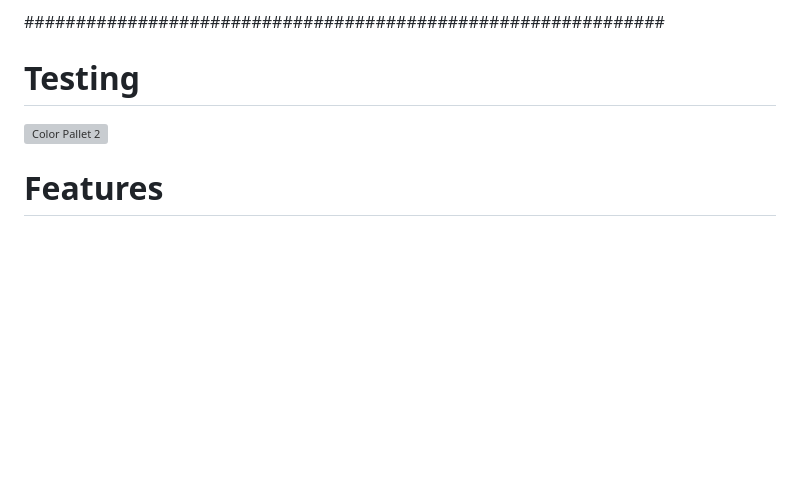
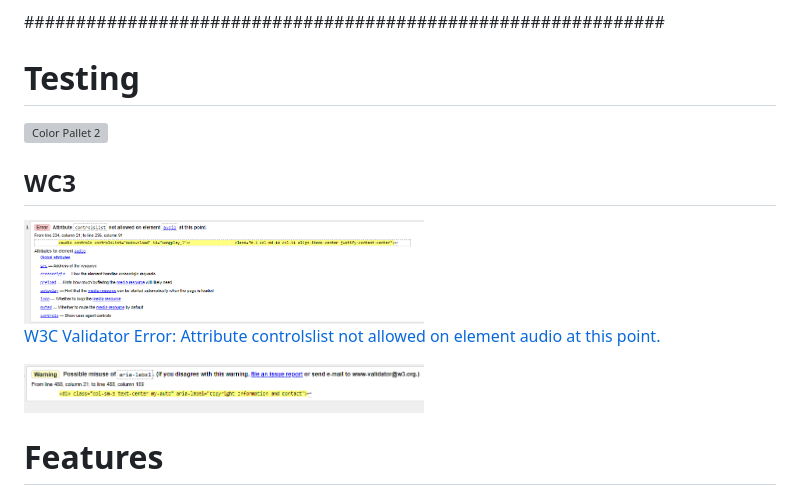
Before and after one commit to Shaga-Matula/blue-pulse-pp5, a Markdown page: README.md, the part around the change. GitHub-like rendering; pictures changed too: static/images/readme/aaria-error.png (added), static/images/readme/audio-controll-error.png (added); blank space fills up the shorter version; grey boxes are pictures that could not be loaded.

```diff
--- a/README.md
+++ b/README.md
@@ -638,6 +638,17 @@ This repository houses the backend database for a Django web application. The da
 
 
 
+## WC3
+
+<img src="static/images/readme/audio-controll-error.png" alt="Color Pallet 2" width="400">
+
+
+[W3C Validator Error: Attribute controlslist not allowed on element audio at this point.](https://webmasters.stackexchange.com/questions/132621/w3c-validator-attribute-controlslist-not-allowed-on-element-audio-at-this-p)
+
+
+<img src="static/images/readme/aaria-error.png" alt="Color Pallet 2" width="400">
+
+
 # Features
 
 ## Agile Aproach
```
Also changed, not shown: 1 other file.
